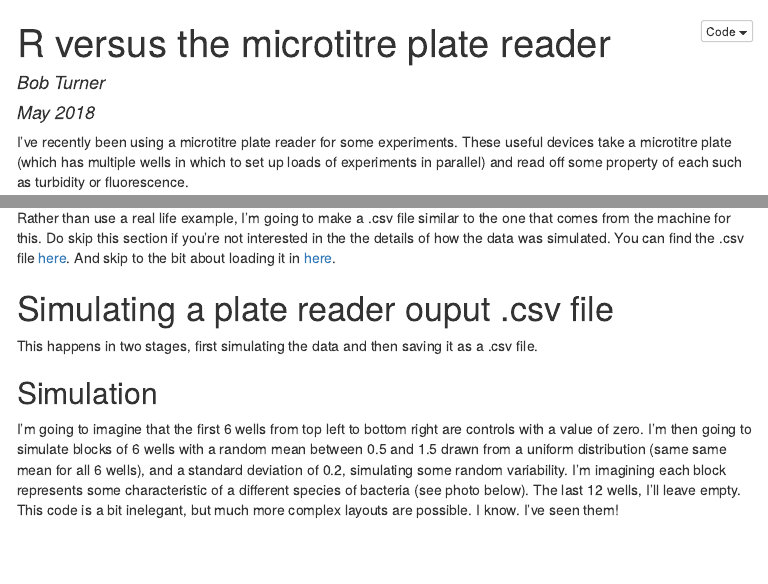
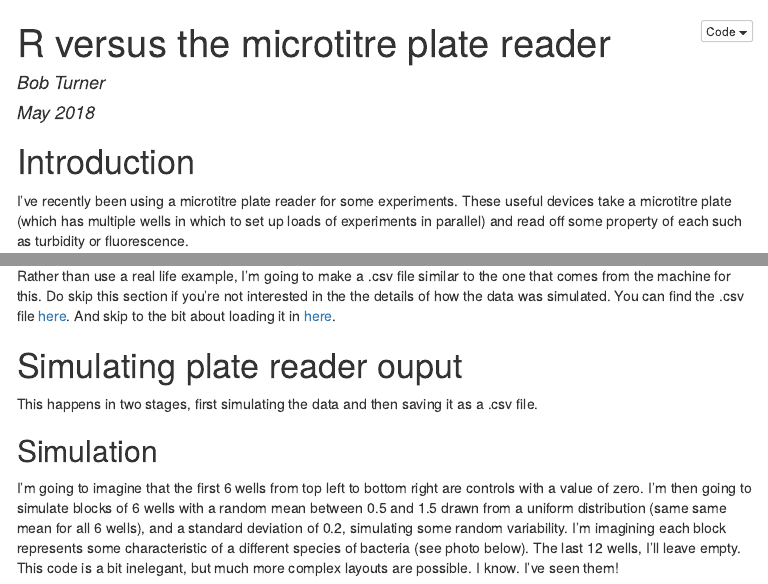
Before and after one commit to bobturneruk/bobturneruk.github.io, an R Markdown document (R v plate reader.Rmd): the page in a window 1100 px wide, from its top, and a second part further down, joined at a grey line. The pictures show the output file R v plate reader.nb.html that the author committed with the source, opened offline; menus at the side of the page are left out.

Commit message:
Added "Introduction" header

````diff
--- a/R v plate reader.Rmd
+++ b/R v plate reader.Rmd
@@ -25,6 +25,8 @@ writeLines(og_tags, fileConn)
 close(fileConn)
 ```
 
+#Introduction
+
 I've recently been using a microtitre plate reader for some experiments. These useful devices take a microtitre plate (which has multiple wells in which to set up loads of experiments in parallel) and read off some property of each such as turbidity or fluorescence.
 
 ![Microtitre Plate](https://upload.wikimedia.org/wikipedia/commons/b/ba/Microtiter_plate.JPG)
@@ -44,7 +46,7 @@ library(viridis)
 
 Rather than use a real life example, I'm going to make a .csv file similar to the one that comes from the machine for this. Do skip this section if you're not interested in the the details of how the data was simulated. You can find the .csv file [here](plate_eg.csv). And skip to the bit about loading it in [here](#reading).
 
-#Simulating a plate reader ouput .csv file
+#Simulating plate reader ouput
 
 This happens in two stages, first simulating the data and then saving it as a .csv file.
 
````
Also changed, not shown: R v plate reader.nb.html.
